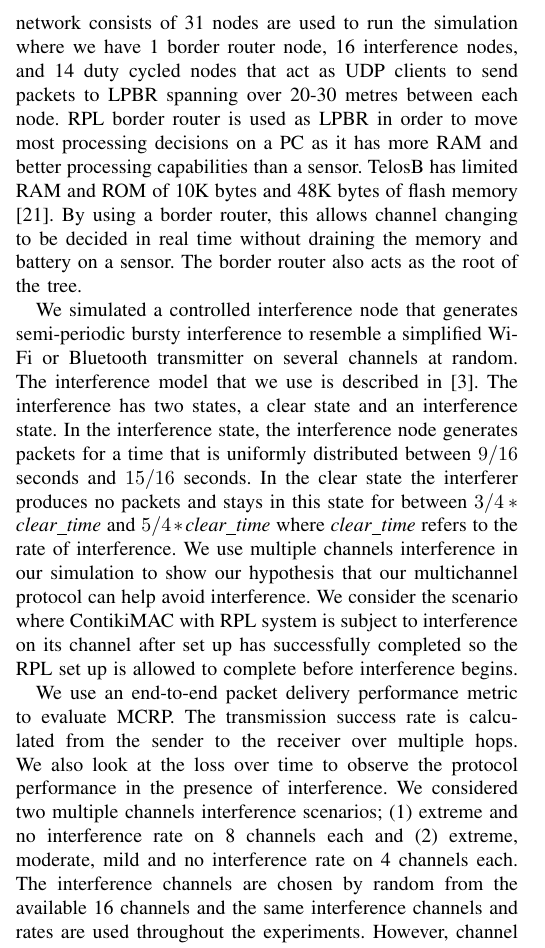
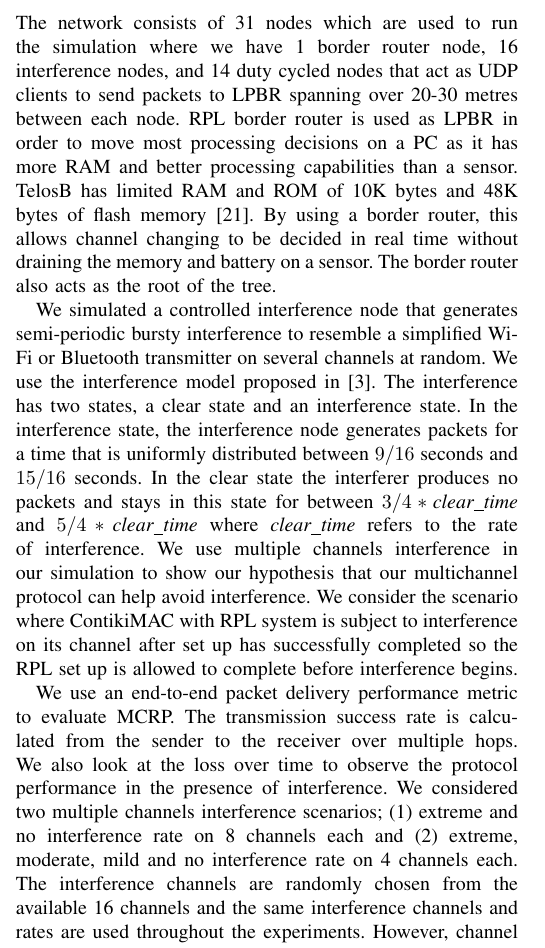
Before and after one commit to Noradila/multichannel-RPL, a LaTeX paper (ICC2015/icc2015.tex, which reads ICC2015/Evaluation.tex): part of one column of page 4 of 6, cut so that both start at the same text. Compiled offline with pdfLaTeX.

Commit message:
minor changes

```diff
--- a/ICC2015/Evaluation.tex
+++ b/ICC2015/Evaluation.tex
@@ -3,12 +3,12 @@
 The performance of MCRP is compared against the standard ContikiMAC with RPL. We analyse MCRP using an end-to-end packet delivery performance metric.
 
 \subsection{Experimental Setup}
-We evaluate the protocol in the  Cooja simulated environment with emulation of TMote sky nodes that feature the CC2420 transceiver, a 802.15.4 radio. The nodes run on IPv6, using UDP with standard RPL and 6LoWPAN protocols. The network consists of 31 nodes are used to run the simulation where we have 1 border router node, 16 interference nodes, and 14 duty cycled nodes that act as UDP clients to send packets to LPBR spanning over 20-30 metres between each node. RPL border router is used as LPBR in order to move most processing decisions on a PC as it has more RAM and better processing capabilities than a sensor. TelosB has limited RAM and ROM of 10K bytes and 48K bytes of flash memory \cite{telosb-datasheet}. By using a border router, this allows channel changing to be decided in real time without draining the memory and battery on a sensor. The border router also acts as the root of the tree.
+We evaluate the protocol in the  Cooja simulated environment with emulation of TMote sky nodes that feature the CC2420 transceiver, a 802.15.4 radio. The nodes run on IPv6, using UDP with standard RPL and 6LoWPAN protocols. The network consists of 31 nodes which are used to run the simulation where we have 1 border router node, 16 interference nodes, and 14 duty cycled nodes that act as UDP clients to send packets to LPBR spanning over 20-30 metres between each node. RPL border router is used as LPBR in order to move most processing decisions on a PC as it has more RAM and better processing capabilities than a sensor. TelosB has limited RAM and ROM of 10K bytes and 48K bytes of flash memory \cite{telosb-datasheet}. By using a border router, this allows channel changing to be decided in real time without draining the memory and battery on a sensor. The border router also acts as the root of the tree.
 
-We simulated a controlled interference node that generates semi-periodic bursty interference to resemble a simplified Wi-Fi or Bluetooth transmitter on several channels at random. The interference model that we use is described in \cite{Boano:2010:MSM:2127940.2127963}. The interference has two states, a clear state and an interference state.
+We simulated a controlled interference node that generates semi-periodic bursty interference to resemble a simplified Wi-Fi or Bluetooth transmitter on several channels at random. We use the interference model proposed in \cite{Boano:2010:MSM:2127940.2127963}. The interference has two states, a clear state and an interference state.
 In the interference state, the interference node generates packets for a time that is uniformly distributed between $9/16$ seconds and $15/16$ seconds. In the clear state the interferer produces no packets and stays in this state for between $3/4 * \emph{clear\textunderscore time}$ and $5/4 * \emph{clear\textunderscore time}$ where \emph{clear\textunderscore time} refers to the rate of interference.
 We use multiple channels interference in our simulation to show our hypothesis that our multichannel protocol can help avoid interference. We consider the scenario where ContikiMAC with RPL system is subject to interference on its channel after set up has successfully completed so the RPL set up is allowed to complete before interference begins.
 
-We use an end-to-end packet delivery performance metric to evaluate MCRP. The transmission success rate is calculated from the sender to the receiver over multiple hops. We also look at the loss over time to observe the protocol performance in the presence of interference. We considered two multiple channels interference scenarios; (1) extreme and no interference rate on 8 channels each and (2) extreme, moderate, mild and no interference rate on 4 channels each. The interference channels are chosen by random from the available 16 channels and the same interference channels and rates are used throughout the experiments. However, channel 26 is kept clear from interference in order to ensure RPL set up is unaffected. In scenario 1, we fixed the interference rate to extreme and no interference to observe the effect it has on channel changing decisions. In scenario 2, we vary the interference rate to observe how MCRP copes in deciding a channel when there is more interference than scenario 1 but with less interference intensity.
+We use an end-to-end packet delivery performance metric to evaluate MCRP. The transmission success rate is calculated from the sender to the receiver over multiple hops. We also look at the loss over time to observe the protocol performance in the presence of interference. We considered two multiple channels interference scenarios; (1) extreme and no interference rate on 8 channels each and (2) extreme, moderate, mild and no interference rate on 4 channels each. The interference channels are randomly chosen from the available 16 channels and the same interference channels and rates are used throughout the experiments. However, channel 26 is kept clear from interference in order to ensure RPL set up is unaffected. In scenario 1, we fixed the interference rate to extreme and no interference to observe the effect it has on channel changing decisions. In scenario 2, we vary the interference rate to observe how MCRP copes in deciding a channel when there is more interference than scenario 1 but with less interference intensity.
 
 We run the simulation for a duration of 45-60 minutes to send 210-560 packets. When the nodes are switched on for the first time, all nodes are initialised to channel 26, the default channel for Contiki MAC layer. RPL is allowed five minutes to set up (which is ample time). RPL topology is formed in a minute. We wait for another five minutes to allow trickle timer to double the interval length so that RPL control messages are not being sent frequently. We then let our multichannel protocol runs for 25 minutes. In our 15 nodes simulation, our protocol takes 20-25 minutes to run the channel change set up. We allow another 5 minutes wait time if retransmissions happen.
```
Also changed, not shown: ICC2015/MultichannelProtocol.tex (+1 -1 lines), ICC2015/Evaluation.tex (4 more changed lines).
